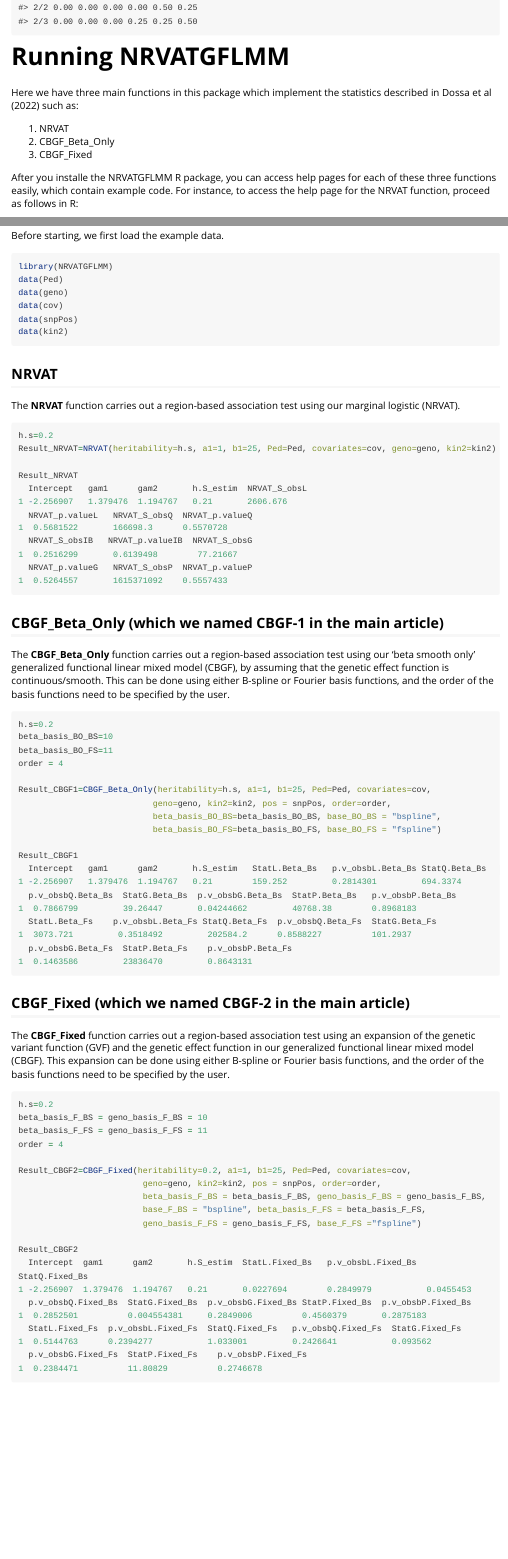
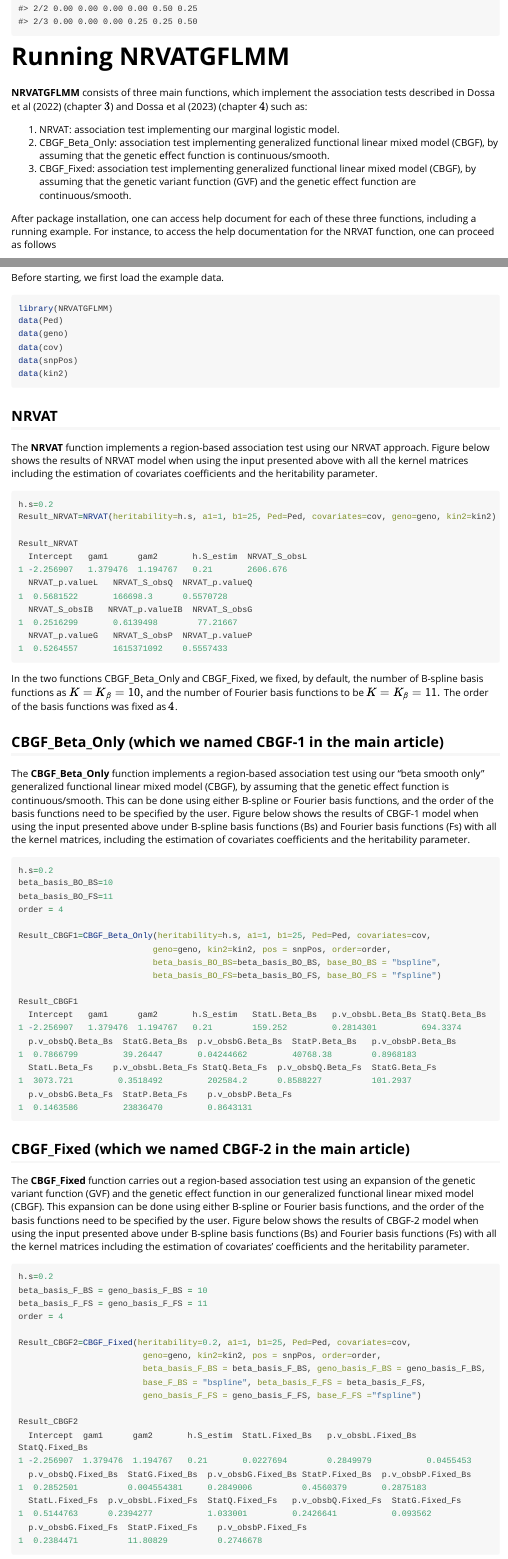
Before and after one commit to houssoudossa/NRVATGFLMM, an R Markdown document (vignettes/NRVATGFLMM.Rmd): the page in a window 1100 px wide, from 4300 px down before the commit and from 4310 px down after it, so that both start at the same text, and a second part further down, joined at a grey line. Rendered offline with R 4.5, knitr and Pandoc, with nearby package versions; long lines of code are wrapped.

Commit message:
Update NRVATGFLMM.Rmd

````diff
--- a/vignettes/NRVATGFLMM.Rmd
+++ b/vignettes/NRVATGFLMM.Rmd
@@ -190,13 +188,13 @@ head(kin2[1:6,1:6])
 
 # Running NRVATGFLMM
 
-Here we have three main functions in this package which implement the statistics described in Dossa et al (2022) such as:
+**NRVATGFLMM** consists of three main functions, which implement the association tests described in Dossa et al (2022) (chapter $3$) and Dossa et al (2023) (chapter $4$) such as:
 
-1. NRVAT
-2. CBGF_Beta_Only
-3. CBGF_Fixed
+1. NRVAT: association test implementing our marginal logistic model.
+2. CBGF_Beta_Only: association test implementing generalized functional linear mixed model (CBGF), by assuming that the genetic effect function is continuous/smooth.
+3. CBGF_Fixed: association test implementing generalized functional linear mixed model (CBGF), by assuming that the genetic variant function (GVF) and the genetic effect function are continuous/smooth.
 
-\noindent After you installe the NRVATGFLMM R package, you can access help pages for each of these three functions easily, which contain example code. For instance, to access the help page for the NRVAT function, proceed as follows in R:
+After package installation, one can access help document for each of these three functions, including a running example. For instance, to access the help documentation for the NRVAT function, one can proceed as follows
 
 ```{r eval=FALSE}
 library(NRVATGFLMM)
@@ -218,7 +216,7 @@ data(kin2)
 
 ## NRVAT
 
-The **NRVAT** function carries out a region-based association test using our marginal logistic (NRVAT).
+The **NRVAT** function implements a region-based association test using our NRVAT approach. Figure below shows the results of NRVAT model when using the input presented above with all the kernel matrices including the estimation of covariates coefficients and the heritability parameter.
 
 ```{r eval=FALSE, warning=FALSE}
 h.s=0.2
@@ -242,9 +240,11 @@ Result_NRVAT
 1   0.2516299       0.6171456        77.21667       0.5458425        1615371092    0.5961276
 \end{verbatim}
 
+In the two functions CBGF_Beta_Only and CBGF_Fixed, we fixed, by default, the number of B-spline basis functions as $K = K_{\beta} = 10,$ and the number of Fourier basis functions to be $K = K_{\beta} = 11.$ The order of the basis functions was fixed as $4$.
+
 ## CBGF_Beta_Only (which we named CBGF-1 in the main article)
 
-The **CBGF_Beta_Only** function carries out a region-based association test using our 'beta smooth only' generalized functional linear mixed model (CBGF), by assuming that the genetic effect function is continuous/smooth. This can be done using either B-spline or Fourier basis functions, and the order of the basis functions need to be specified by the user.
+The **CBGF_Beta_Only** function implements a region-based association test using our "beta smooth only" generalized functional linear mixed model (CBGF), by assuming that the genetic effect function is continuous/smooth. This can be done using either B-spline or Fourier basis functions, and the order of the basis functions need to be specified by the user. Figure below shows the results of CBGF-1 model when using the input presented above under B-spline basis functions (Bs) and Fourier basis functions (Fs) with all the kernel matrices, including the estimation of covariates coefficients and the heritability parameter.
 
 ```{r eval=FALSE, warning=FALSE}
 h.s=0.2
@@ -270,8 +270,7 @@ Result_CBGF1
 
 ## CBGF_Fixed (which we named CBGF-2 in the main article)
 
-The **CBGF_Fixed** function carries out a region-based association test using an expansion of the genetic variant function (GVF) and the genetic effect function in our generalized functional linear mixed model (CBGF).
-This expansion can be done using either B-spline or Fourier basis functions, and the order of the basis functions need to be specified by the user.
+The **CBGF_Fixed** function carries out a region-based association test using an expansion of the genetic variant function (GVF) and the genetic effect function in our generalized functional linear mixed model (CBGF). This expansion can be done using either B-spline or Fourier basis functions, and the order of the basis functions need to be specified by the user. Figure below shows the results of CBGF-2 model when using the input presented above under B-spline basis functions (Bs) and Fourier basis functions (Fs) with all the kernel matrices including the estimation of covariates' coefficients and the heritability parameter.
 
 
 ```{r eval=FALSE, warning=FALSE}
````
Also changed, not shown: vignettes/NRVATGFLMM.Rmd (22 more changed lines).
